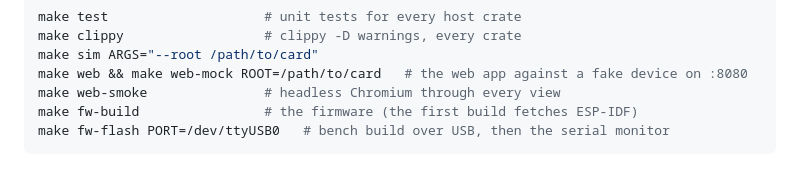
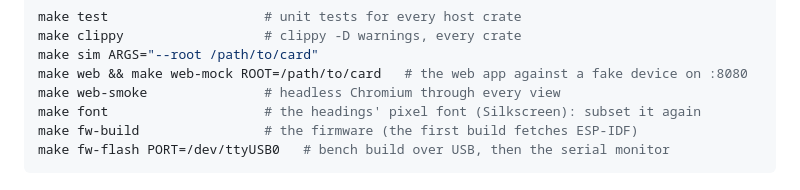
Before and after one commit to opendmd/opendmd, a Markdown page: docs/developers.md, the part around the change. GitHub-like rendering.

````diff
--- a/docs/developers.md
+++ b/docs/developers.md
@@ -26,6 +26,7 @@ make clippy                  # clippy -D warnings, every crate
 make sim ARGS="--root /path/to/card"
 make web && make web-mock ROOT=/path/to/card   # the web app against a fake device on :8080
 make web-smoke               # headless Chromium through every view
+make font                    # the headings' pixel font (Silkscreen): subset it again
 make fw-build                # the firmware (the first build fetches ESP-IDF)
 make fw-flash PORT=/dev/ttyUSB0   # bench build over USB, then the serial monitor
 ```
````
Also changed, not shown: README.md (+5 -0 lines), docs/images/create-art.png, docs/images/effects.png, docs/images/library.png, docs/images/now.png, docs/images/phone-library.png, docs/images/playlists.png, 11 other files.
